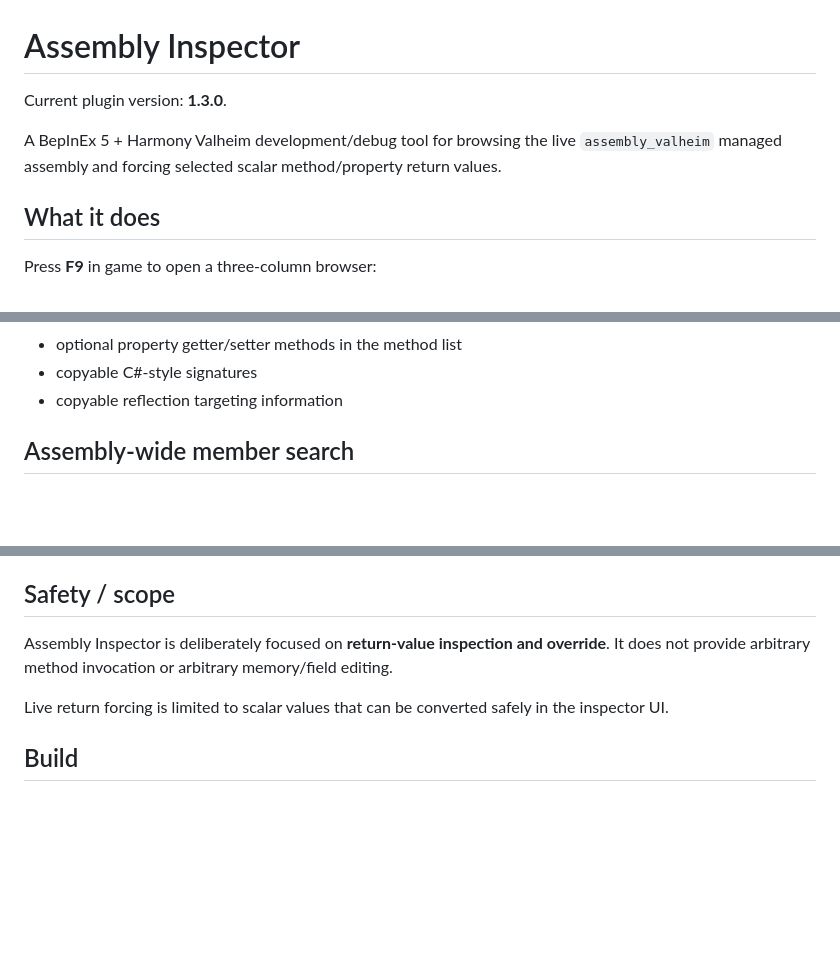
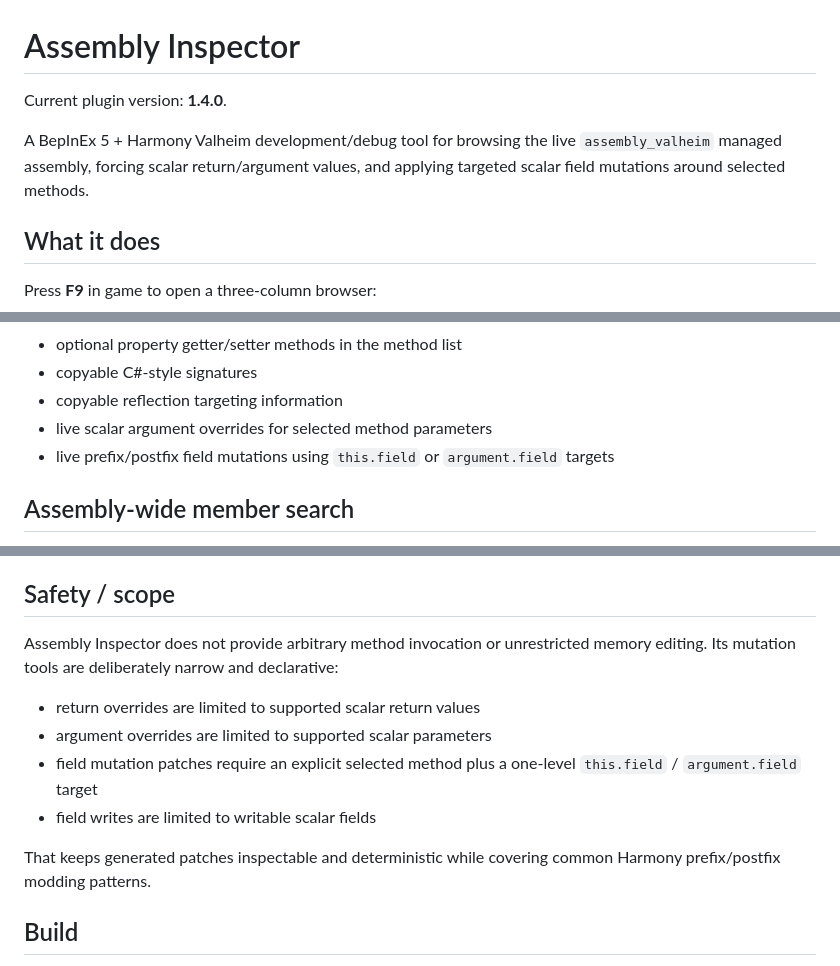
Before and after one commit to polskiftw/gpages, a Markdown page: valheim-assembly-inspector/README.md, 3 parts joined by grey strips. Rendered like a GitHub page; blank space fills up the shorter version.

```diff
--- a/valheim-assembly-inspector/README.md
+++ b/valheim-assembly-inspector/README.md
@@ -1,8 +1,8 @@
 # Assembly Inspector
 
-Current plugin version: **1.3.0**.
+Current plugin version: **1.4.0**.
 
-A BepInEx 5 + Harmony Valheim development/debug tool for browsing the live `assembly_valheim` managed assembly and forcing selected scalar method/property return values.
+A BepInEx 5 + Harmony Valheim development/debug tool for browsing the live `assembly_valheim` managed assembly, forcing scalar return/argument values, and applying targeted scalar field mutations around selected methods.
 
 ## What it does
 
@@ -27,6 +27,8 @@ The browser shows:
 - optional property getter/setter methods in the method list
 - copyable C#-style signatures
 - copyable reflection targeting information
+- live scalar argument overrides for selected method parameters
+- live prefix/postfix field mutations using `this.field` or `argument.field` targets
 
 ## Assembly-wide member search
 
@@ -128,9 +167,14 @@ The assembly name field is editable if you want to inspect another already-loade
 
 ## Safety / scope
 
-Assembly Inspector is deliberately focused on **return-value inspection and override**. It does not provide arbitrary method invocation or arbitrary memory/field editing.
+Assembly Inspector does not provide arbitrary method invocation or unrestricted memory editing. Its mutation tools are deliberately narrow and declarative:
 
-Live return forcing is limited to scalar values that can be converted safely in the inspector UI.
+- return overrides are limited to supported scalar return values
+- argument overrides are limited to supported scalar parameters
+- field mutation patches require an explicit selected method plus a one-level `this.field` / `argument.field` target
+- field writes are limited to writable scalar fields
+
+That keeps generated patches inspectable and deterministic while covering common Harmony prefix/postfix modding patterns.
 
 ## Build
 
```
Also changed, not shown: other parts of valheim-assembly-inspector/README.md (+41 -4 lines).
